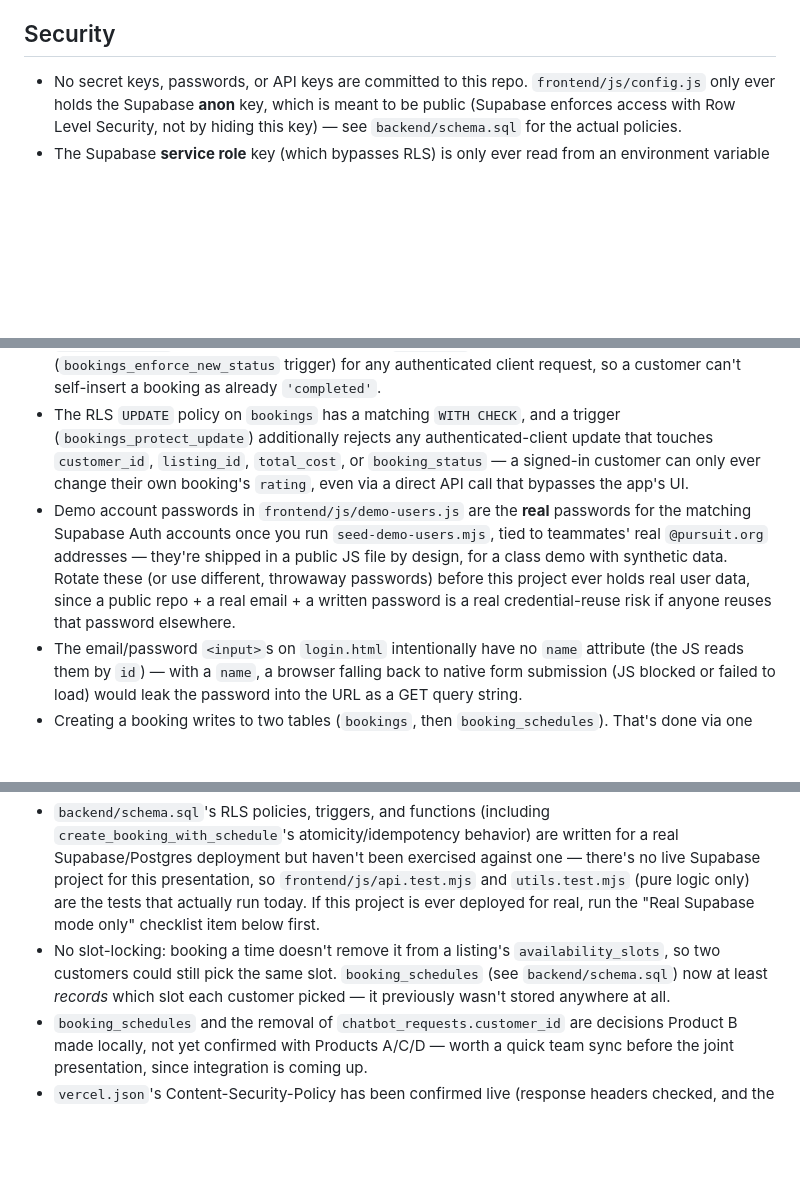
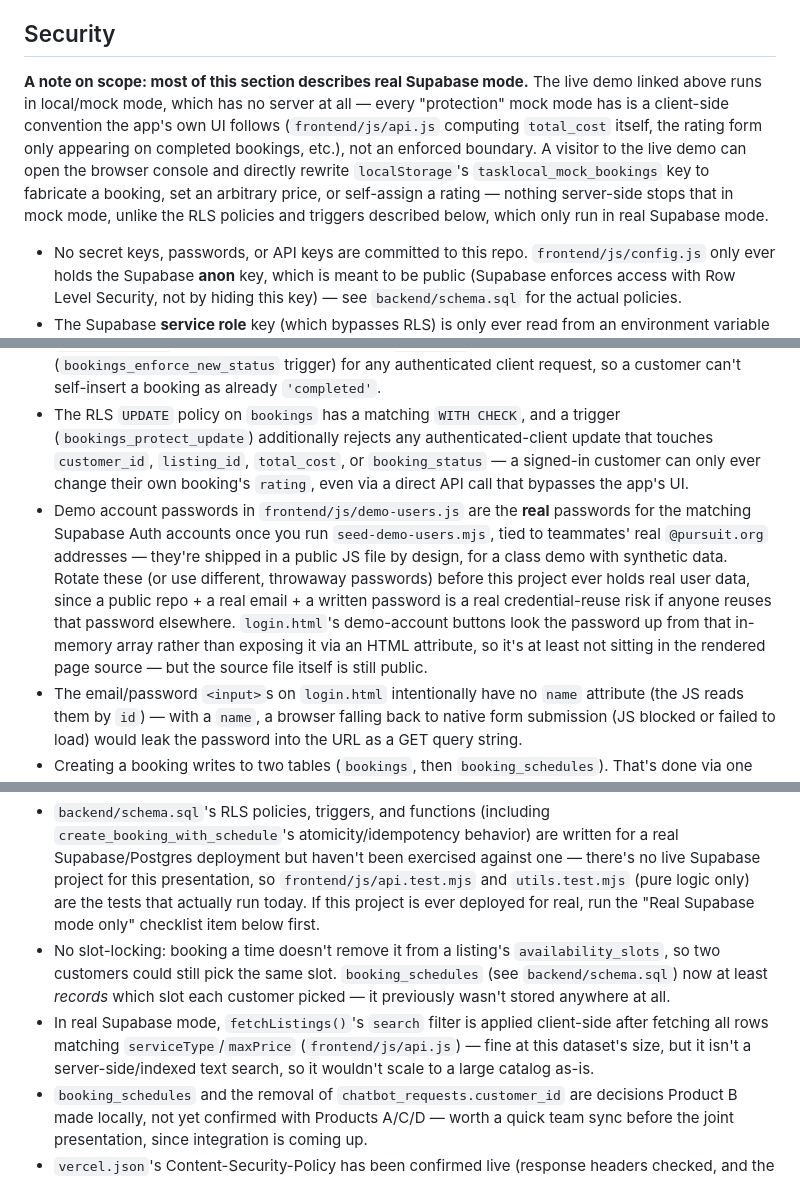
Before and after one commit to valerie-zandoli/tasklocal-home-service-customer-app-product-b, a Markdown page: README.md, 3 parts joined by grey strips. Rendered like a GitHub page; blank space fills up the shorter version.

Commit message:
Document mock mode's real security boundary and the search-scaling limit
The Security section read as if every listed protection applied to
the app generally, but the live demo runs in mock mode, which has no
server at all — every "protection" there is a client-side convention,
not an enforced boundary (a visitor can rewrite localStorage directly
to fabricate bookings, prices, or ratings). Add that caveat up front.

Also note that fetchListings()'s search filter is client-side even in
real Supabase mode, which wasn't previously called out as a scaling
limitation.

```diff
--- a/README.md
+++ b/README.md
@@ -42,6 +42,8 @@ The synthetic `bookings.csv` from the team's shared dataset references 42 `listi
 
 ## Security
 
+**A note on scope: most of this section describes real Supabase mode.** The live demo linked above runs in local/mock mode, which has no server at all — every "protection" mock mode has is a client-side convention the app's own UI follows (`frontend/js/api.js` computing `total_cost` itself, the rating form only appearing on completed bookings, etc.), not an enforced boundary. A visitor to the live demo can open the browser console and directly rewrite `localStorage`'s `tasklocal_mock_bookings` key to fabricate a booking, set an arbitrary price, or self-assign a rating — nothing server-side stops that in mock mode, unlike the RLS policies and triggers described below, which only run in real Supabase mode.
+
 - No secret keys, passwords, or API keys are committed to this repo. `frontend/js/config.js` only ever holds the Supabase **anon** key, which is meant to be public (Supabase enforces access with Row Level Security, not by hiding this key) — see `backend/schema.sql` for the actual policies.
 - The Supabase **service role** key (which bypasses RLS) is only ever read from an environment variable in `backend/scripts/seed-demo-users.mjs`, run locally, and is never written to a file that gets committed. `.gitignore` excludes `.env`.
 - Row Level Security means a signed-in customer can only read/write their own bookings and profile — not anyone else's.
@@ -49,7 +51,7 @@ The synthetic `bookings.csv` from the team's shared dataset references 42 `listi
 - `total_cost` is never trusted from the client: a booking's price is computed from the listing's real `hourly_rate` by a Postgres trigger (`bookings_set_total_cost` in `backend/schema.sql`) on insert, so a tampered client request can't set an arbitrary price. Mock (local demo) mode mirrors this by computing the total in `frontend/js/api.js` rather than accepting it as a parameter.
 - `booking_status` on a new booking is forced to `'pending'` server-side (`bookings_enforce_new_status` trigger) for any authenticated client request, so a customer can't self-insert a booking as already `'completed'`.
 - The RLS `UPDATE` policy on `bookings` has a matching `WITH CHECK`, and a trigger (`bookings_protect_update`) additionally rejects any authenticated-client update that touches `customer_id`, `listing_id`, `total_cost`, or `booking_status` — a signed-in customer can only ever change their own booking's `rating`, even via a direct API call that bypasses the app's UI.
-- Demo account passwords in `frontend/js/demo-users.js` are the **real** passwords for the matching Supabase Auth accounts once you run `seed-demo-users.mjs`, tied to teammates' real `@pursuit.org` addresses — they're shipped in a public JS file by design, for a class demo with synthetic data. Rotate these (or use different, throwaway passwords) before this project ever holds real user data, since a public repo + a real email + a written password is a real credential-reuse risk if anyone reuses that password elsewhere.
+- Demo account passwords in `frontend/js/demo-users.js` are the **real** passwords for the matching Supabase Auth accounts once you run `seed-demo-users.mjs`, tied to teammates' real `@pursuit.org` addresses — they're shipped in a public JS file by design, for a class demo with synthetic data. Rotate these (or use different, throwaway passwords) before this project ever holds real user data, since a public repo + a real email + a written password is a real credential-reuse risk if anyone reuses that password elsewhere. `login.html`'s demo-account buttons look the password up from that in-memory array rather than exposing it via an HTML attribute, so it's at least not sitting in the rendered page source — but the source file itself is still public.
 - The email/password `<input>`s on `login.html` intentionally have no `name` attribute (the JS reads them by `id`) — with a `name`, a browser falling back to native form submission (JS blocked or failed to load) would leak the password into the URL as a GET query string.
 - Creating a booking writes to two tables (`bookings`, then `booking_schedules`). That's done via one Postgres function, `create_booking_with_schedule` (`backend/schema.sql`), called through `supabase.rpc(...)` — not two separate client-side inserts. A function call runs inside a single transaction, so a failure partway through can't leave an orphaned booking with no recorded time slot the way two sequential round-trips could (**atomicity**).
 - Separately, that same function is **idempotent** on `booking_id`: if the call already committed once but the client never saw the response (dropped connection, timeout), a retry carrying the same `booking_id`/`customer_id`/`listing_id` returns the existing booking instead of erroring or creating a duplicate. `page-listing.js` generates the `booking_id` once per slot selection and reuses it across a manual "Book" retry so this actually applies. Scope of what that covers: it protects a retry on the *same page load* (click "Book" again after seeing an error). It does **not** survive a page reload or tab crash between the lost response and the retry — `pendingBookingId` lives in a plain JS variable, not persisted storage, so a reload resets it and a subsequent retry gets a fresh id. In the rare case the original call had actually silently succeeded, that specific sequence (lost response → reload → retry) could still produce a duplicate booking.
@@ -58,6 +60,7 @@ The synthetic `bookings.csv` from the team's shared dataset references 42 `listi
 
 - `backend/schema.sql`'s RLS policies, triggers, and functions (including `create_booking_with_schedule`'s atomicity/idempotency behavior) are written for a real Supabase/Postgres deployment but haven't been exercised against one — there's no live Supabase project for this presentation, so `frontend/js/api.test.mjs` and `utils.test.mjs` (pure logic only) are the tests that actually run today. If this project is ever deployed for real, run the "Real Supabase mode only" checklist item below first.
 - No slot-locking: booking a time doesn't remove it from a listing's `availability_slots`, so two customers could still pick the same slot. `booking_schedules` (see `backend/schema.sql`) now at least *records* which slot each customer picked — it previously wasn't stored anywhere at all.
+- In real Supabase mode, `fetchListings()`'s `search` filter is applied client-side after fetching all rows matching `serviceType`/`maxPrice` (`frontend/js/api.js`) — fine at this dataset's size, but it isn't a server-side/indexed text search, so it wouldn't scale to a large catalog as-is.
 - `booking_schedules` and the removal of `chatbot_requests.customer_id` are decisions Product B made locally, not yet confirmed with Products A/C/D — worth a quick team sync before the joint presentation, since integration is coming up.
 - `vercel.json`'s Content-Security-Policy has been confirmed live (response headers checked, and the full login → browse → book → My Bookings flow walked end-to-end with zero console errors on the deployed URL), but only by manual review and a single pass through the core flow — not a `Content-Security-Policy-Report-Only` run against varied real traffic.
 
```
